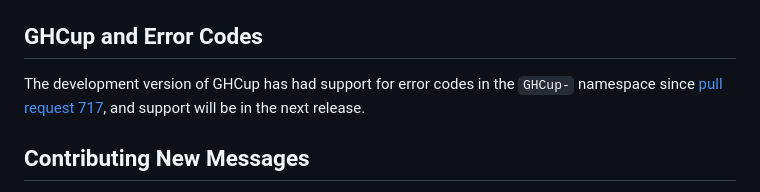
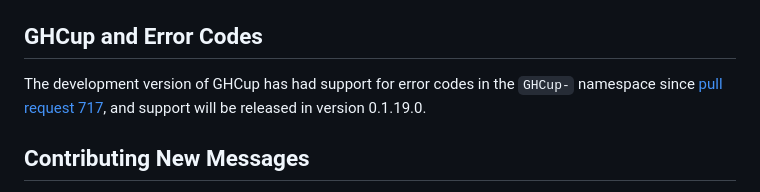
Before and after one commit to haskellfoundation/error-message-index, a Markdown page: CONTRIBUTING.md, the part around the change. Rendered like a GitHub page.

Commit message:
Add GHCup version number

```diff
--- a/CONTRIBUTING.md
+++ b/CONTRIBUTING.md
@@ -62,7 +62,7 @@ Since version 2.9.3, Stack has supported error codes in the `S-` namespace.
 
 ## GHCup and Error Codes
 
-The development version of GHCup has had support for error codes in the `GHCup-` namespace since [pull request 717](https://github.com/haskell/ghcup-hs/pull/717), and support will be in the next release.
+The development version of GHCup has had support for error codes in the `GHCup-` namespace since [pull request 717](https://github.com/haskell/ghcup-hs/pull/717), and support will be released in version 0.1.19.0.
 
 ## Contributing New Messages
 
```
